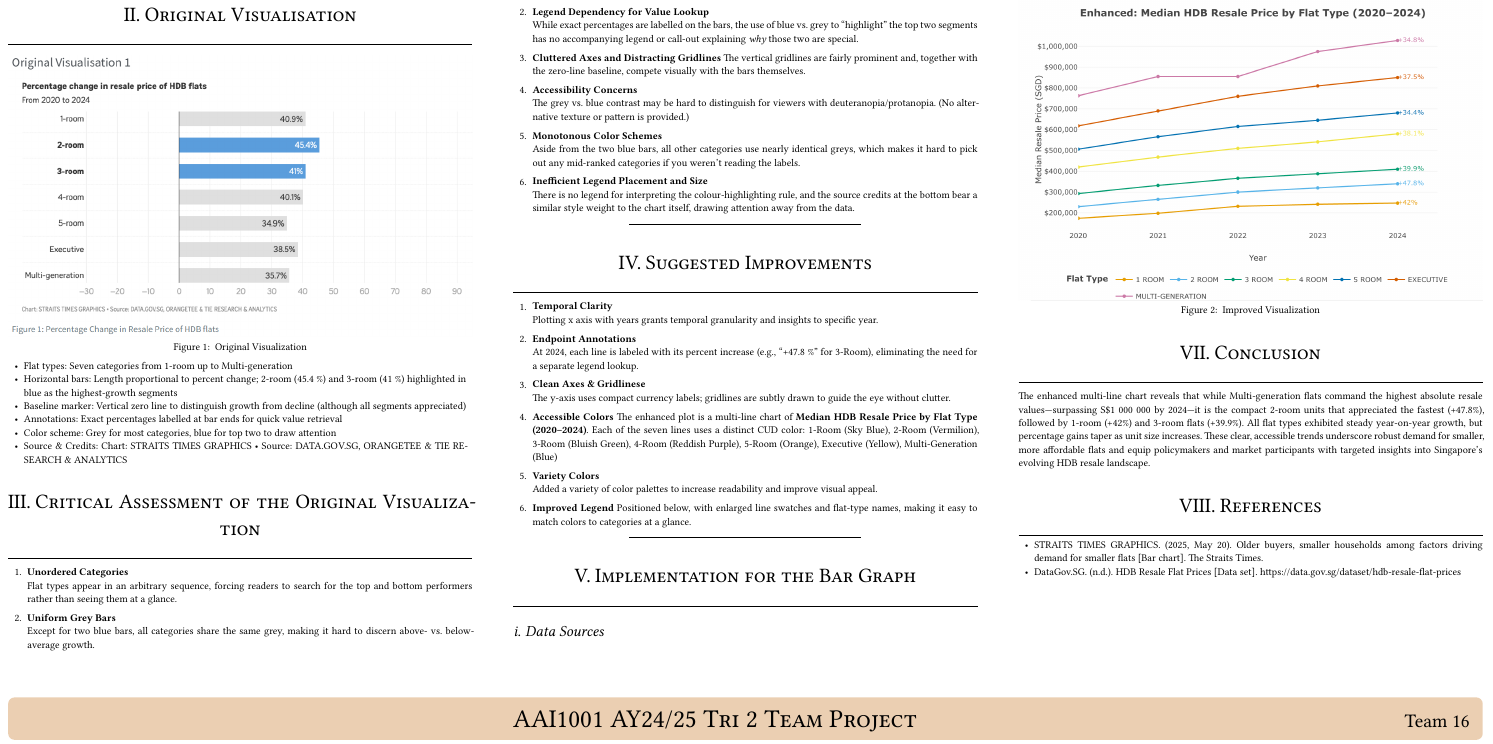
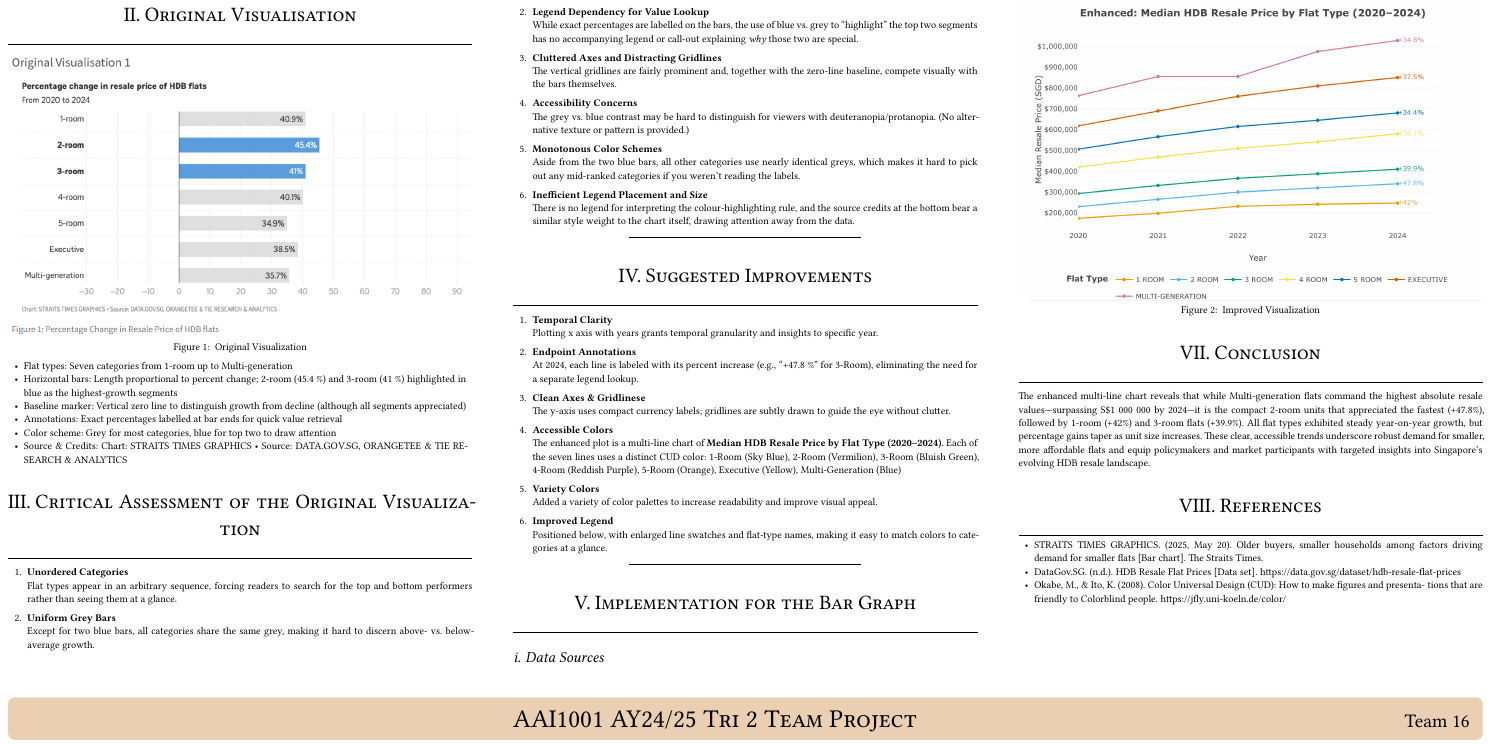
Before and after one commit to Tuna0307/data-eng-team16.github.io, a Typst document (typst_poster/typst_poster.typ): part of the page, cut so that both start at the same text. The pictures show the PDF file docs/typst_poster/typst_poster.pdf that the author committed with the source.

Commit message:
Final draft

```diff
--- a/typst_poster/typst_poster.typ
+++ b/typst_poster/typst_poster.typ
@@ -463,7 +463,8 @@ supplement: "Figure",
 + #strong[Legend Dependency for Value Lookup] \
   While exact percentages are labelled on the bars, the use of blue vs.~grey to "highlight" the top two segments has no accompanying legend or call‑out explaining #emph[why] those two are special.
 
-+ #strong[Cluttered Axes and Distracting Gridlines] The vertical gridlines are fairly prominent and, together with the zero‐line baseline, compete visually with the bars themselves.
++ #strong[Cluttered Axes and Distracting Gridlines] \
+  The vertical gridlines are fairly prominent and, together with the zero‐line baseline, compete visually with the bars themselves.
 
 + #strong[Accessibility Concerns] \
   The grey vs.~blue contrast may be hard to distinguish for viewers with deuteranopia/protanopia. (No alternative texture or pattern is provided.)
@@ -487,12 +488,14 @@ supplement: "Figure",
 + #strong[Clean Axes & Gridlinese] \
   The y‑axis uses compact currency labels; gridlines are subtly drawn to guide the eye without clutter.
 
-+ #strong[Accessible Colors] The enhanced plot is a multi‑line chart of #strong[Median HDB Resale Price by Flat Type (2020–2024)];. Each of the seven lines uses a distinct CUD color: 1‑Room (Sky Blue), 2‑Room (Vermilion), 3‑Room (Bluish Green), 4‑Room (Reddish Purple), 5‑Room (Orange), Executive (Yellow), Multi‑Generation (Blue)
++ #strong[Accessible Colors] \
+  The enhanced plot is a multi‑line chart of #strong[Median HDB Resale Price by Flat Type (2020–2024)];. Each of the seven lines uses a distinct CUD color: 1‑Room (Sky Blue), 2‑Room (Vermilion), 3‑Room (Bluish Green), 4‑Room (Reddish Purple), 5‑Room (Orange), Executive (Yellow), Multi‑Generation (Blue)
 
 + #strong[Variety Colors] \
   Added a variety of color palettes to increase readability and improve visual appeal.
 
-+ #strong[Improved Legend] Positioned below, with enlarged line swatches and flat‑type names, making it easy to match colors to categories at a glance.
++ #strong[Improved Legend] \
+  Positioned below, with enlarged line swatches and flat‑type names, making it easy to match colors to categories at a glance.
 
 #horizontalrule
 
@@ -528,3 +531,4 @@ The enhanced multi‑line chart reveals that while Multi‑generation flats comm
 <references>
 - #link("https://www.straitstimes.com/singapore/older-buyers-smaller-households-among-factors-driving-demand-for-smaller-flats")[STRAITS TIMES GRAPHICS. (2025, May 20). Older buyers, smaller households among factors driving demand for smaller flats \[Bar chart\]. The Straits Times.]
 - DataGov.SG. (n.d.). HDB Resale Flat Prices \[Data set\]. https:\/\/data.gov.sg/dataset/hdb-resale-flat-prices
+- Okabe, M., & Ito, K. (2008). Color Universal Design (CUD): How to make figures and presenta- tions that are friendly to Colorblind people. https:\/\/jfly.uni-koeln.de/color/
```
Also changed, not shown: docs/typst_poster/typst_poster.pdf, 1 other file.
